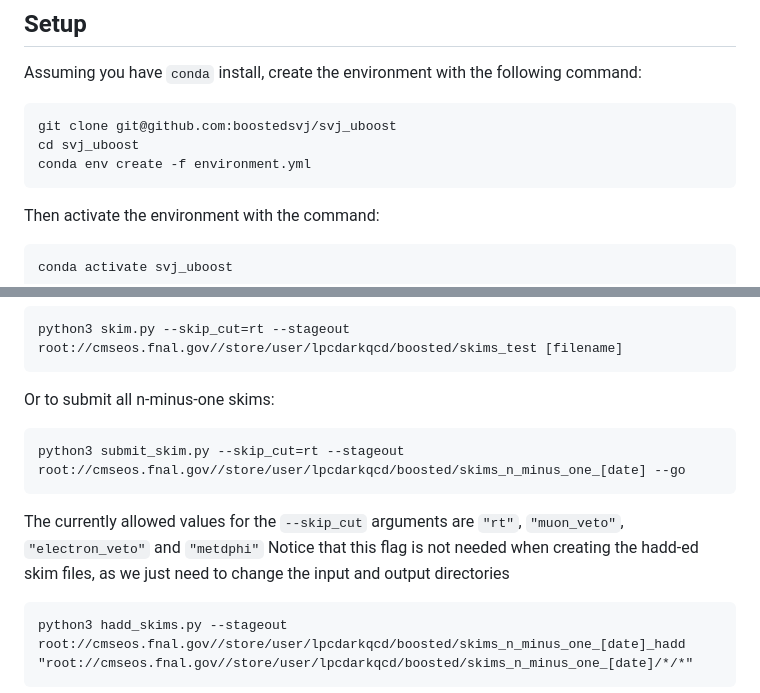
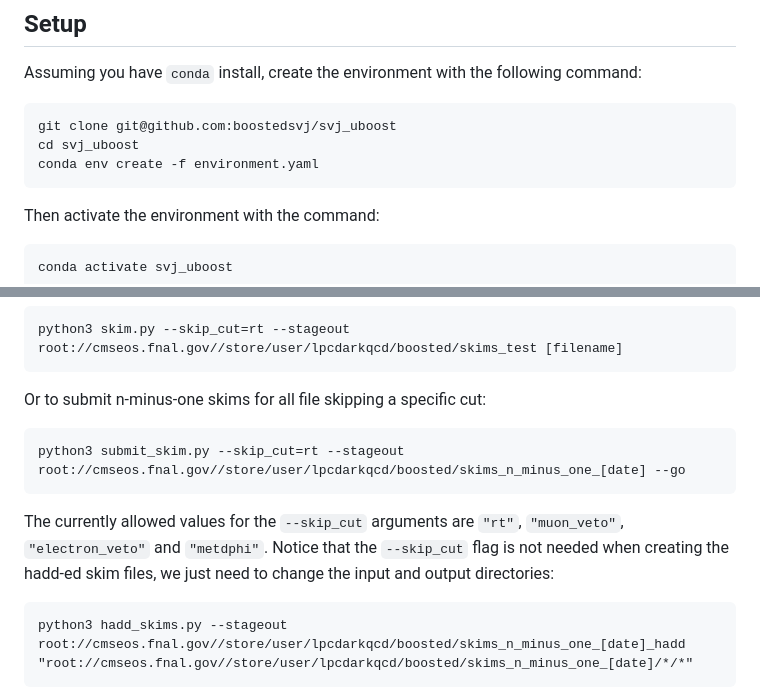
Before and after one commit to yimuchen/svj_uboost, a Markdown page: README.md, 2 parts joined by grey strips. GitHub-like rendering.

Commit message:
Updating instructions

````diff
--- a/README.md
+++ b/README.md
@@ -11,7 +11,7 @@ Assuming you have `conda` install, create the environment with the following com
 ```bash
 git clone git@github.com:boostedsvj/svj_uboost
 cd svj_uboost
-conda env create -f environment.yml
+conda env create -f environment.yaml
 ```
 
 Then activate the environment with the command:
@@ -72,13 +72,15 @@ For the n-minus-one skims, you can run the skims interactively:
 ```
 python3 skim.py --skip_cut=rt --stageout root://cmseos.fnal.gov//store/user/lpcdarkqcd/boosted/skims_test [filename]
 ```
-Or to submit all n-minus-one skims:
+Or to submit n-minus-one skims for all file skipping a specific cut:
 ```
 python3 submit_skim.py --skip_cut=rt --stageout root://cmseos.fnal.gov//store/user/lpcdarkqcd/boosted/skims_n_minus_one_[date] --go
 ```
 
-The currently allowed values for the `--skip_cut` arguments are `"rt"`, `"muon_veto"`, `"electron_veto"` and `"metdphi"`
-Notice that this flag is not needed when creating the hadd-ed skim files, as we just need to change the input and output directories
+The currently allowed values for the `--skip_cut` arguments are `"rt"`,
+`"muon_veto"`, `"electron_veto"` and `"metdphi"`. Notice that the `--skip_cut`
+flag is not needed when creating the hadd-ed skim files, we just need to
+change the input and output directories:
 ```
 python3 hadd_skims.py --stageout root://cmseos.fnal.gov//store/user/lpcdarkqcd/boosted/skims_n_minus_one_[date]_hadd "root://cmseos.fnal.gov//store/user/lpcdarkqcd/boosted/skims_n_minus_one_[date]/*/*"
 ```
````
Also changed, not shown: other parts of README.md (+2 -1 lines).
